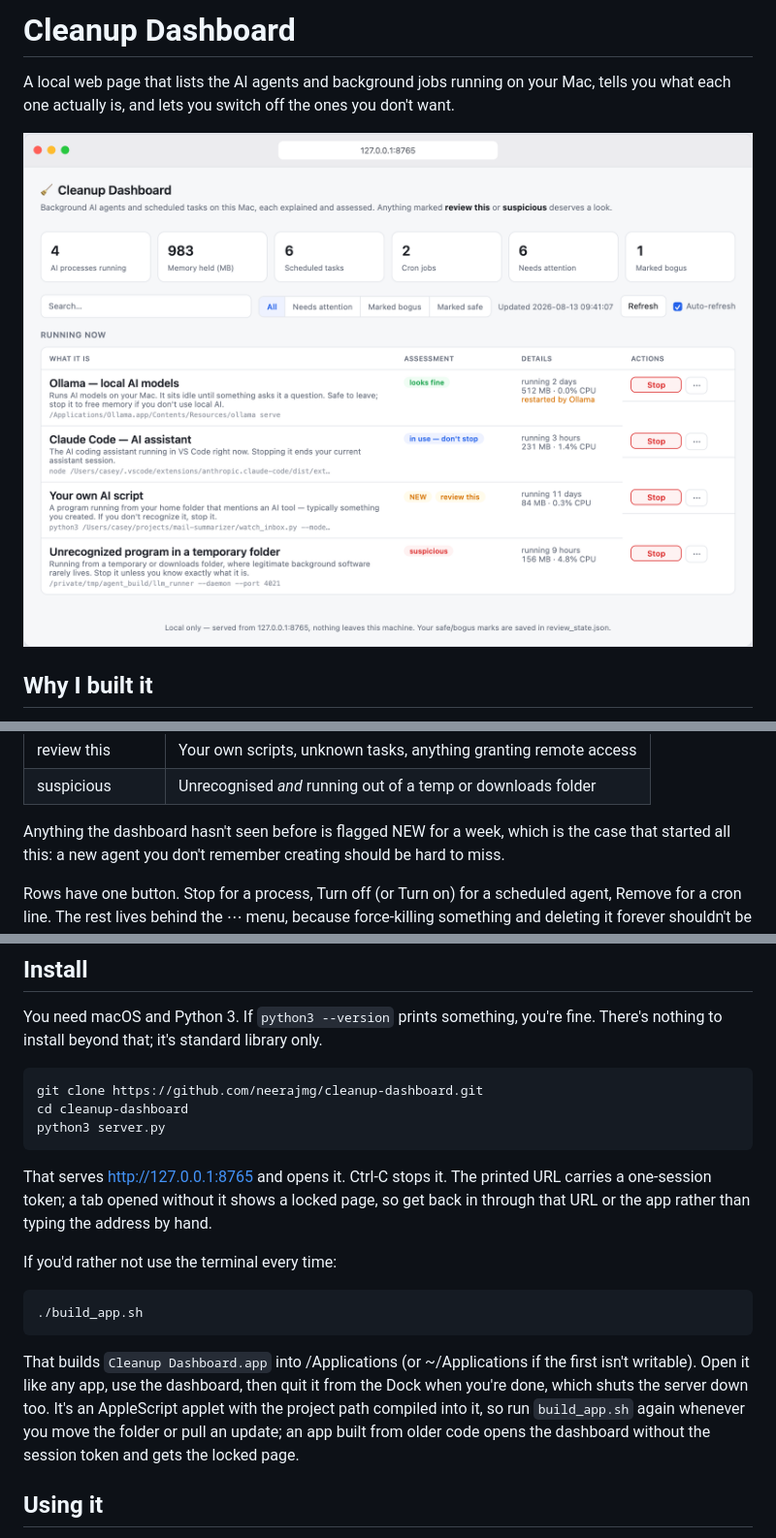
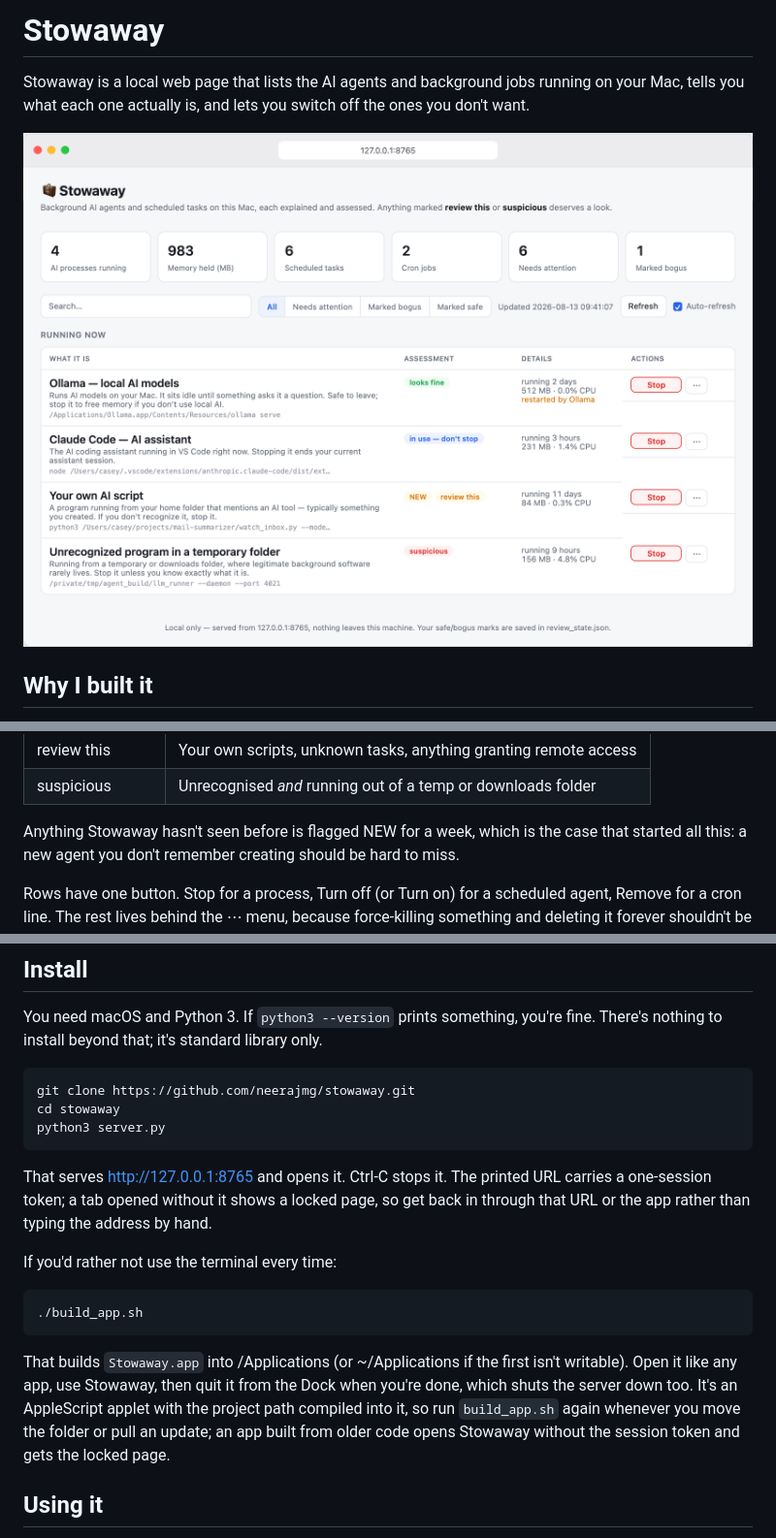
Before and after one commit to neerajmg/cleanup-dashboard, a Markdown page: README.md, 3 parts joined by grey strips. Shown: that part at 97% size. GitHub-like rendering; pictures changed too: docs/screenshots/01-overview.png.

````diff
--- a/README.md
+++ b/README.md
@@ -1,6 +1,6 @@
-# Cleanup Dashboard
+# Stowaway
 
-A local web page that lists the AI agents and background jobs running on your
-Mac, tells you what each one actually is, and lets you switch off the ones you
-don't want.
+Stowaway is a local web page that lists the AI agents and background jobs
+running on your Mac, tells you what each one actually is, and lets you switch
+off the ones you don't want.
 
@@ -59,7 +59,7 @@ Each item also gets a verdict:
 | review this | Your own scripts, unknown tasks, anything granting remote access |
 | suspicious | Unrecognised *and* running out of a temp or downloads folder |
 
-Anything the dashboard hasn't seen before is flagged NEW for a week, which is
+Anything Stowaway hasn't seen before is flagged NEW for a week, which is
 the case that started all this: a new agent you don't remember creating should
 be hard to miss.
 
@@ -96,8 +96,8 @@ You need macOS and Python 3. If `python3 --version` prints something, you're
 fine. There's nothing to install beyond that; it's standard library only.
 
 ```bash
-git clone https://github.com/neerajmg/cleanup-dashboard.git
-cd cleanup-dashboard
+git clone https://github.com/neerajmg/stowaway.git
+cd stowaway
 python3 server.py
 ```
 
@@ -112,12 +112,12 @@ If you'd rather not use the terminal every time:
 ./build_app.sh
 ```
 
-That builds `Cleanup Dashboard.app` into /Applications (or ~/Applications if
-the first isn't writable). Open it like any app, use the dashboard, then quit
+That builds `Stowaway.app` into /Applications (or ~/Applications if
+the first isn't writable). Open it like any app, use Stowaway, then quit
 it from the Dock when you're done, which shuts the server down too. It's an
 AppleScript applet with the project path compiled into it, so run
 `build_app.sh` again whenever you move the folder or pull an update; an app
-built from older code opens the dashboard without the session token and gets
+built from older code opens Stowaway without the session token and gets
 the locked page.
 
 ## Using it
````
Also changed, not shown: other parts of README.md (+9 -9 lines), docs/screenshots/09-dark-mode.png, 4 other files.
